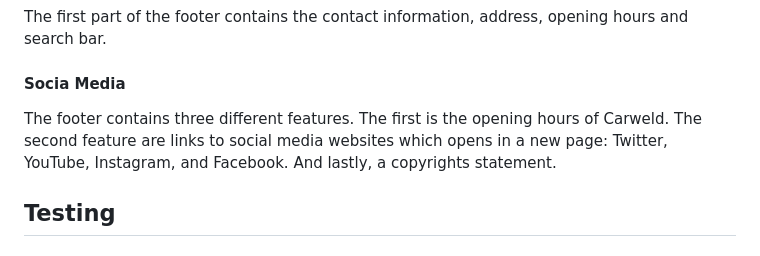
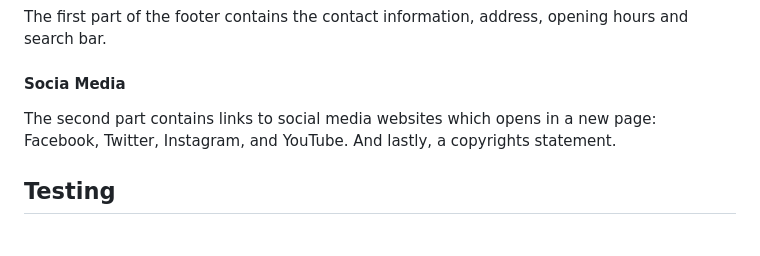
Before and after one commit to Eyongtarh/Sahab-Workshop, a Markdown page: README.md, the part around the change. Drawn GitHub-style.

Commit message:
edit footer content in readme file

```diff
--- a/README.md
+++ b/README.md
@@ -70,9 +70,8 @@ The first part of the footer contains the contact information, address, opening
 
 #### Socia Media
 
-The footer contains three different features. The first is the opening hours of
-Carweld. The second feature are links to social media websites which opens in a
-new page: Twitter, YouTube, Instagram, and Facebook. And lastly, a copyrights
+The second part contains links to social media websites which opens in a
+new page: Facebook, Twitter, Instagram, and YouTube. And lastly, a copyrights
 statement.
 
 
```
